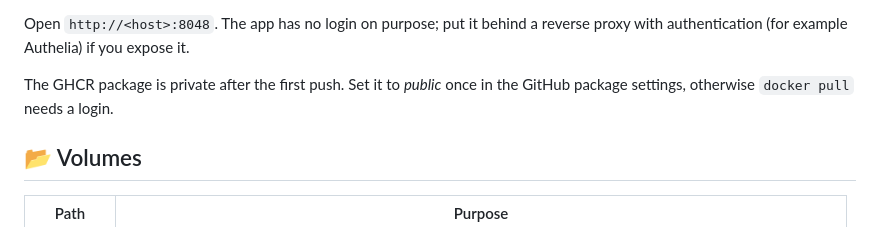
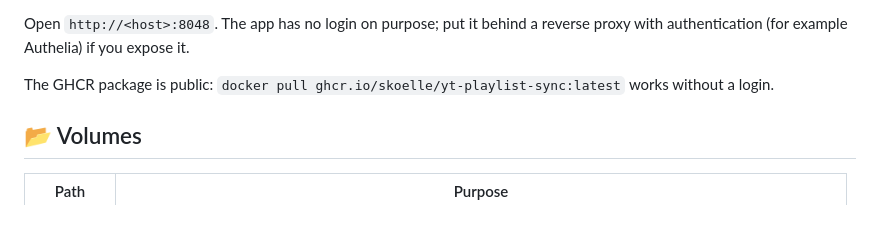
Before and after one commit to skoelle/yt-playlist-sync, a Markdown page: README.md, the part around the change. Drawn GitHub-style.

Commit message:
docs: GHCR package update

```diff
--- a/README.md
+++ b/README.md
@@ -30,7 +30,7 @@ docker compose up -d
 
 Open `http://<host>:8048`. The app has no login on purpose; put it behind a reverse proxy with authentication (for example Authelia) if you expose it.
 
-The GHCR package is private after the first push. Set it to *public* once in the GitHub package settings, otherwise `docker pull` needs a login.
+The GHCR package is public: `docker pull ghcr.io/skoelle/yt-playlist-sync:latest` works without a login.
 
 ## 📂 Volumes
 
```
Also changed, not shown: SPEC.md (+1 -1 lines).
